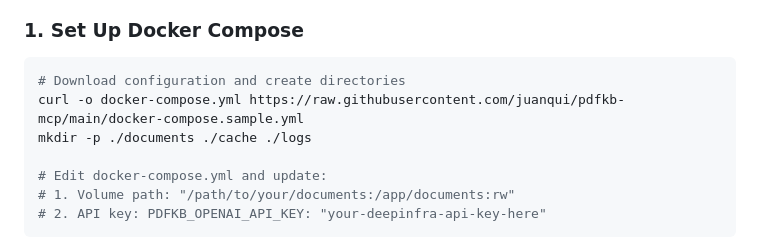
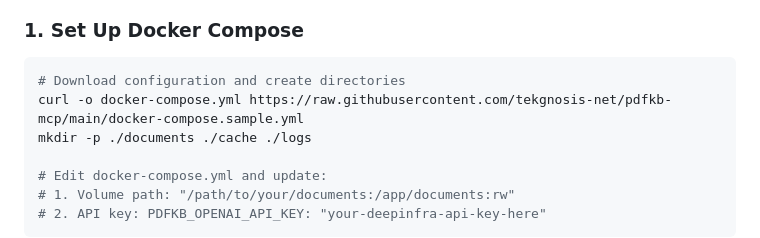
Before and after one commit to tekgnosis-net/pdfkb-mcp, a Markdown page: README.md, the part around the change. Drawn GitHub-style.

Commit message:
fix: update GitHub repository URL in README from juanqui to tekgnosis-net
- Fixed broken link to docker-compose.sample.yml
- Updated from juanqui/pdfkb-mcp to tekgnosis-net/pdfkb-mcp

````diff
--- a/README.md
+++ b/README.md
@@ -62,7 +62,7 @@ Get up and running in minutes using Docker/Podman with DeepInfra as your AI prov
 
 ```bash
 # Download configuration and create directories
-curl -o docker-compose.yml https://raw.githubusercontent.com/juanqui/pdfkb-mcp/main/docker-compose.sample.yml
+curl -o docker-compose.yml https://raw.githubusercontent.com/tekgnosis-net/pdfkb-mcp/main/docker-compose.sample.yml
 mkdir -p ./documents ./cache ./logs
 
 # Edit docker-compose.yml and update:
````
